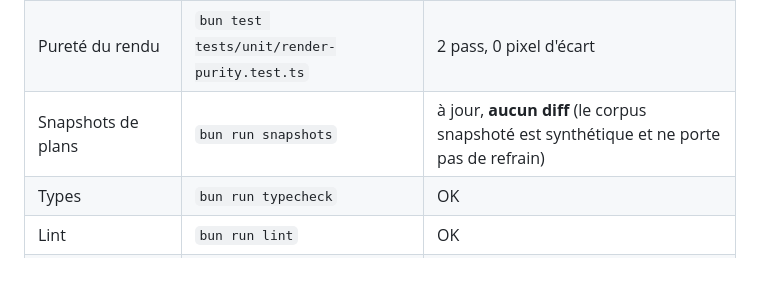
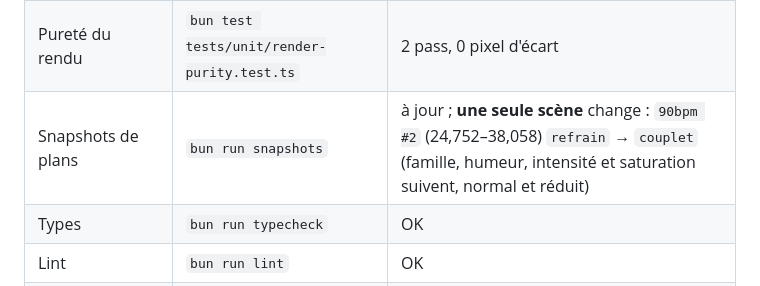
Before and after one commit to MattiaPARRINELLO/night-light-v2, a Markdown page: docs/r4-refrains.md, the part around the change. GitHub-like rendering.

Commit message:
docs(r4): préciser le diff snapshot (90bpm #2 refrain → couplet)

```diff
--- a/docs/r4-refrains.md
+++ b/docs/r4-refrains.md
@@ -111,7 +111,7 @@ leur matériau répété, donc le plan les traite en couplet/pulse.
 |---|---|---|
 | Sécurité photosensible | `bun run verify:safety` | `SÉCURITÉ OK` (0 fenêtre > 3 flashs/s, 0 flash post-drop, blanc réduit max 0,000) |
 | Pureté du rendu | `bun test tests/unit/render-purity.test.ts` | 2 pass, 0 pixel d'écart |
-| Snapshots de plans | `bun run snapshots` | à jour, **aucun diff** (le corpus snapshoté est synthétique et ne porte pas de refrain) |
+| Snapshots de plans | `bun run snapshots` | à jour ; **une seule scène** change : `90bpm #2` (24,752–38,058) `refrain` → `couplet` (famille, humeur, intensité et saturation suivent, normal et réduit) |
 | Types | `bun run typecheck` | OK |
 | Lint | `bun run lint` | OK |
 | Tests front | `bun test tests/` | 385 pass |
```
